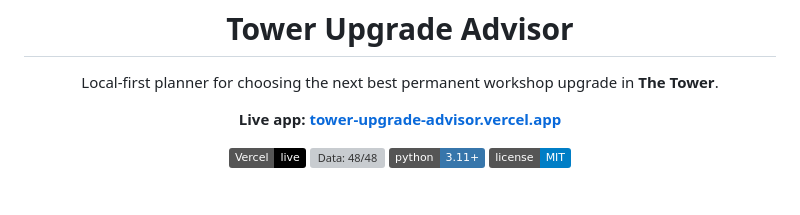
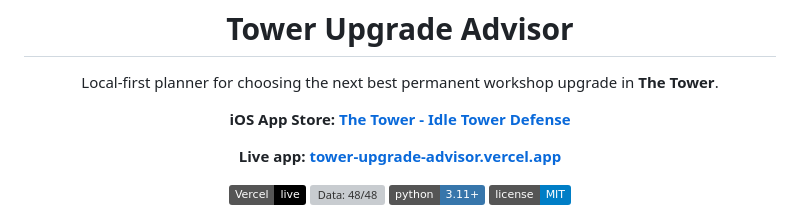
Before and after one commit to Nebulazer123/tower-upgrade-advisor, a Markdown page: README.md, the part around the change. GitHub-like rendering; badges without logos; blank space fills up the shorter version; grey boxes are pictures that could not be loaded.

Commit message:
Add iOS App Store link to README
Added link to iOS App Store for the app.

```diff
--- a/README.md
+++ b/README.md
@@ -8,6 +8,8 @@
   # Tower Upgrade Advisor
 
   Local-first planner for choosing the next best permanent workshop upgrade in **The Tower**.
+
+ **iOS App Store: [The Tower - Idle Tower Defense](https://apps.apple.com/vc/app/the-tower-idle-tower-defense/id1575590830)**
 
   **Live app: [tower-upgrade-advisor.vercel.app][demo-url]**
 </div>
```
